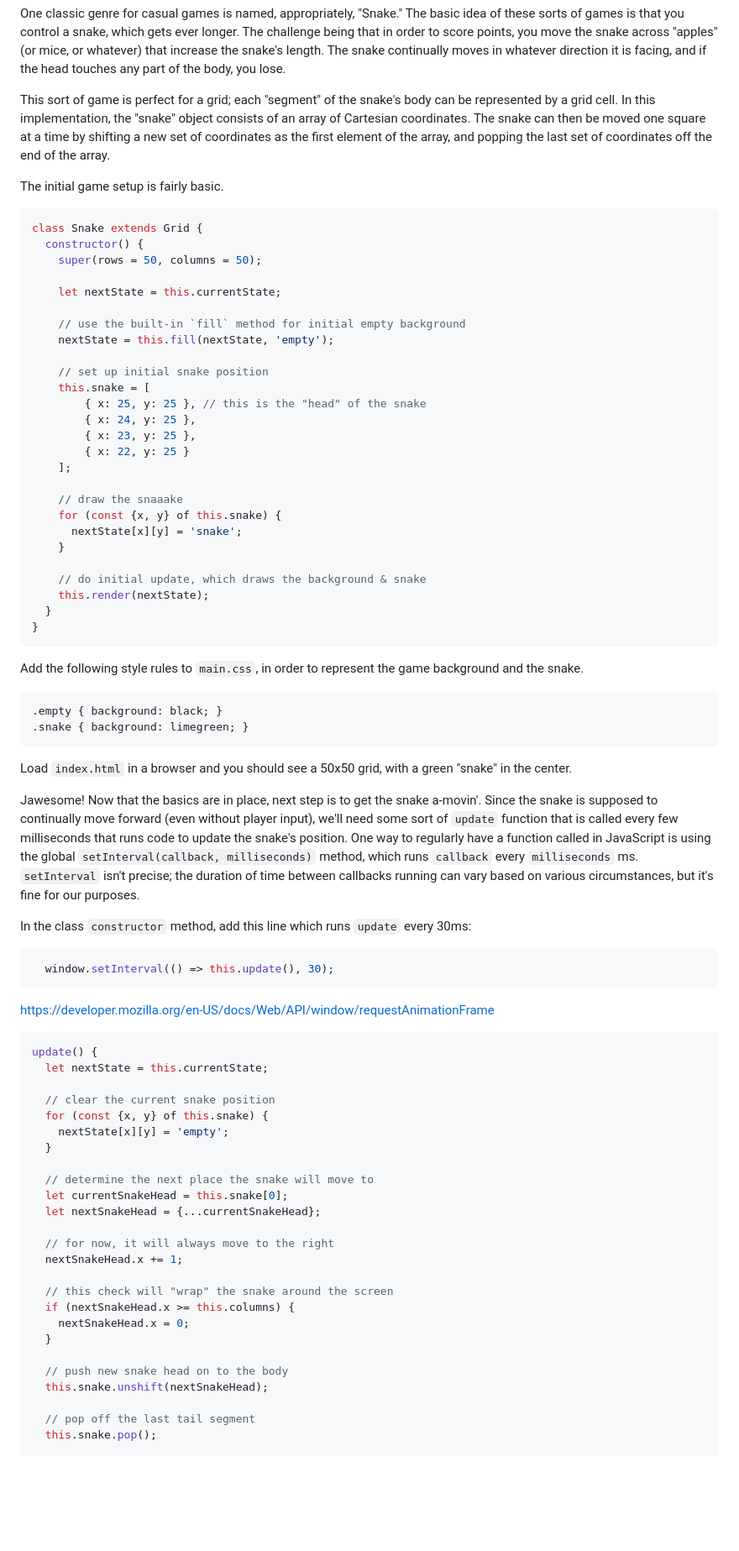
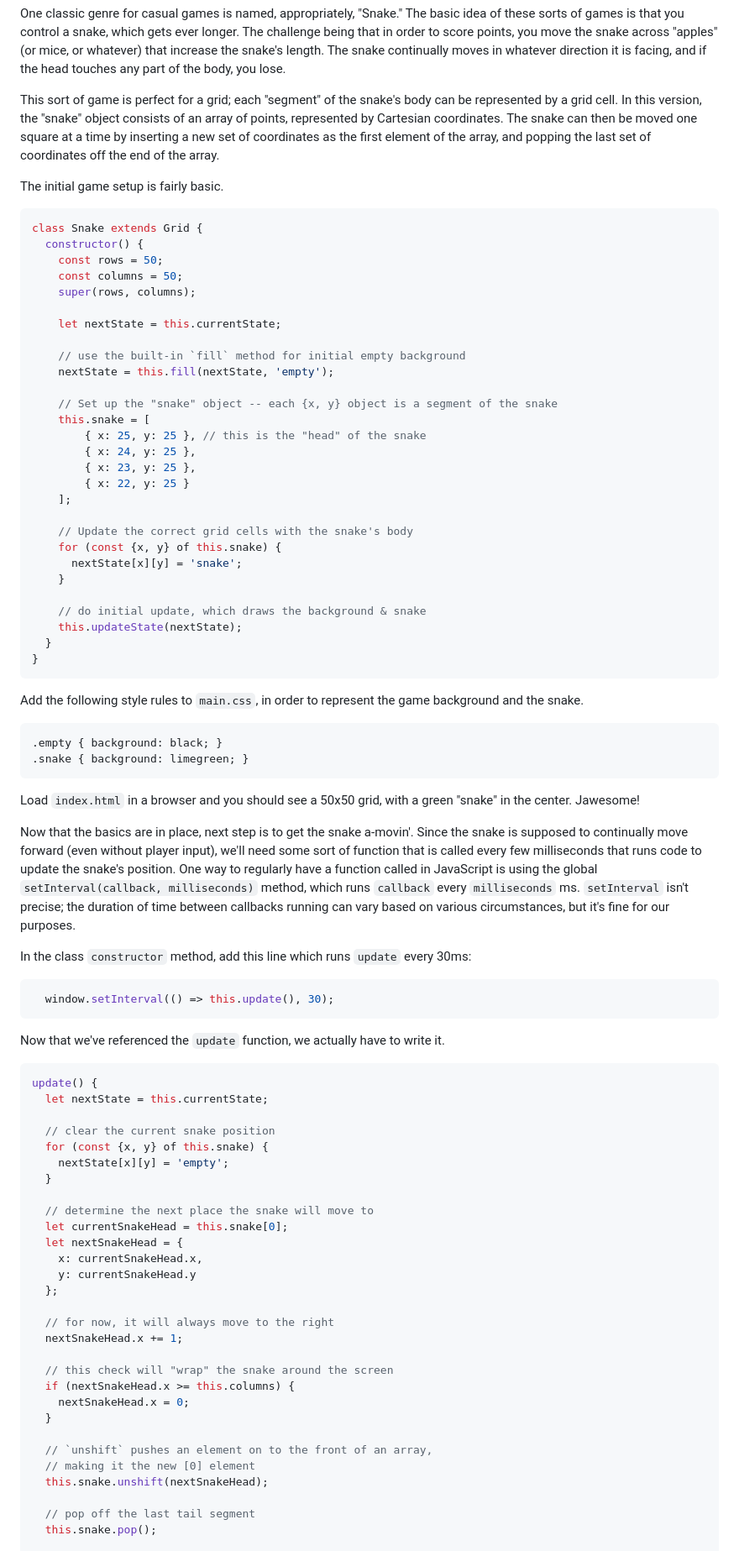
Before and after one commit to endemic/writing-grid-based-games, a Markdown page: 06-snake.md, the part around one of its changes. Shown at 84% size. GitHub-like rendering; blank space fills up the shorter version.

````diff
--- a/06-snake.md
+++ b/06-snake.md
@@ -14,21 +14,23 @@ https://en.wikipedia.org/wiki/Snake_(video_game_genre)
 
 One classic genre for casual games is named, appropriately, "Snake." The basic idea of these sorts of games is that you control a snake, which gets ever longer. The challenge being that in order to score points, you move the snake across "apples" (or mice, or whatever) that increase the snake's length. The snake continually moves in whatever direction it is facing, and if the head touches any part of the body, you lose.
 
-This sort of game is perfect for a grid; each "segment" of the snake's body can be represented by a grid cell. In this implementation, the "snake" object consists of an array of Cartesian coordinates. The snake can then be moved one square at a time by shifting a new set of coordinates as the first element of the array, and popping the last set of coordinates off the end of the array.
+This sort of game is perfect for a grid; each "segment" of the snake's body can be represented by a grid cell. In this version, the "snake" object consists of an array of points, represented by Cartesian coordinates. The snake can then be moved one square at a time by inserting a new set of coordinates as the first element of the array, and popping the last set of coordinates off the end of the array.
 
 The initial game setup is fairly basic.
 
 ```javascript
 class Snake extends Grid {
   constructor() {
-    super(rows = 50, columns = 50);
+    const rows = 50;
+    const columns = 50;
+    super(rows, columns);
 
     let nextState = this.currentState;
 
     // use the built-in `fill` method for initial empty background
     nextState = this.fill(nextState, 'empty');
 
-    // set up initial snake position
+    // Set up the "snake" object -- each {x, y} object is a segment of the snake
     this.snake = [
         { x: 25, y: 25 }, // this is the "head" of the snake
         { x: 24, y: 25 },
@@ -36,13 +38,13 @@ class Snake extends Grid {
         { x: 22, y: 25 }
     ];
 
-    // draw the snaaake
+    // Update the correct grid cells with the snake's body
     for (const {x, y} of this.snake) {
       nextState[x][y] = 'snake';
     }
 
     // do initial update, which draws the background & snake
-    this.render(nextState);
+    this.updateState(nextState);
   }
 }
 ```
@@ -54,9 +56,9 @@ Add the following style rules to `main.css`, in order to represent the game back
 .snake { background: limegreen; }
 ```
 
-Load `index.html` in a browser and you should see a 50x50 grid, with a green "snake" in the center.
+Load `index.html` in a browser and you should see a 50x50 grid, with a green "snake" in the center. Jawesome!
 
-Jawesome! Now that the basics are in place, next step is to get the snake a-movin'. Since the snake is supposed to continually move forward (even without player input), we'll need some sort of `update` function that is called every few milliseconds that runs code to update the snake's position. One way to regularly have a function called in JavaScript is using the global `setInterval(callback, milliseconds)` method, which runs `callback` every `milliseconds` ms. `setInterval` isn't precise; the duration of time between callbacks running can vary based on various circumstances, but it's fine for our purposes.
+Now that the basics are in place, next step is to get the snake a-movin'. Since the snake is supposed to continually move forward (even without player input), we'll need some sort of function that is called every few milliseconds that runs code to update the snake's position. One way to regularly have a function called in JavaScript is using the global `setInterval(callback, milliseconds)` method, which runs `callback` every `milliseconds` ms. `setInterval` isn't precise; the duration of time between callbacks running can vary based on various circumstances, but it's fine for our purposes.
 
 In the class `constructor` method, add this line which runs `update` every 30ms:
 
@@ -64,8 +66,7 @@ In the class `constructor` method, add this line which runs `update` every 30ms:
   window.setInterval(() => this.update(), 30);
 ```
 
-
-https://developer.mozilla.org/en-US/docs/Web/API/window/requestAnimationFrame
+Now that we've referenced the `update` function, we actually have to write it.
 
 ```javascript
 update() {
@@ -78,7 +79,10 @@ update() {
 
   // determine the next place the snake will move to
   let currentSnakeHead = this.snake[0];
-  let nextSnakeHead = {...currentSnakeHead};
+  let nextSnakeHead = {
+    x: currentSnakeHead.x,
+    y: currentSnakeHead.y
+  };
 
   // for now, it will always move to the right
   nextSnakeHead.x += 1;
@@ -88,7 +92,8 @@ update() {
     nextSnakeHead.x = 0;
   }
 
-  // push new snake head on to the body
+  // `unshift` pushes an element on to the front of an array,
+  // making it the new [0] element
   this.snake.unshift(nextSnakeHead);
 
   // pop off the last tail segment
````
Also changed, not shown: other parts of 06-snake.md (+17 -8 lines).
